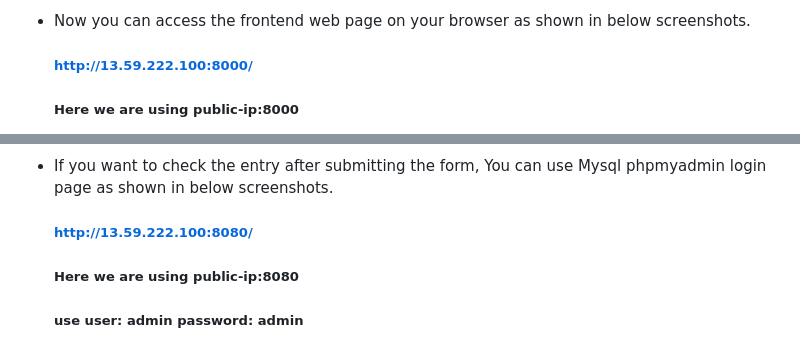
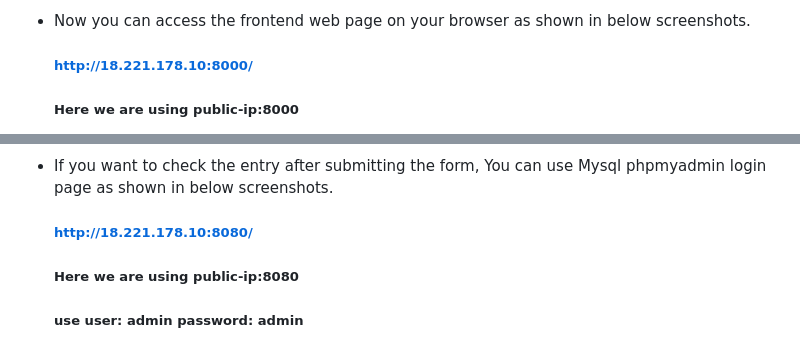
Before and after one commit to mayurghule494/Dockerizing_Registration_Form, a Markdown page: README.md, 2 parts joined by grey strips. GitHub-like rendering.

```diff
--- a/README.md
+++ b/README.md
@@ -46,6 +47,6 @@
     update 8080 to access Mysql Database with GUI interface. <br>
 
 - Now you can access the frontend web page on your browser as shown in below screenshots. <br>
-    ##### http://13.59.222.100:8000/ <br>
+    ##### http://18.221.178.10:8000/ <br>
     ##### Here we are using public-ip:8000 <br>
 
@@ -58,6 +61,6 @@
 
 
 - If you want to check the entry after submitting the form, You can use Mysql phpmyadmin login page as shown in below screenshots. <br>
-    ##### http://13.59.222.100:8080/ <br>
+    ##### http://18.221.178.10:8080/ <br>
     ##### Here we are using public-ip:8080 <br>
     ##### use user: admin password: admin <br>
```
Also changed, not shown: other parts of README.md (+13 -7 lines).
